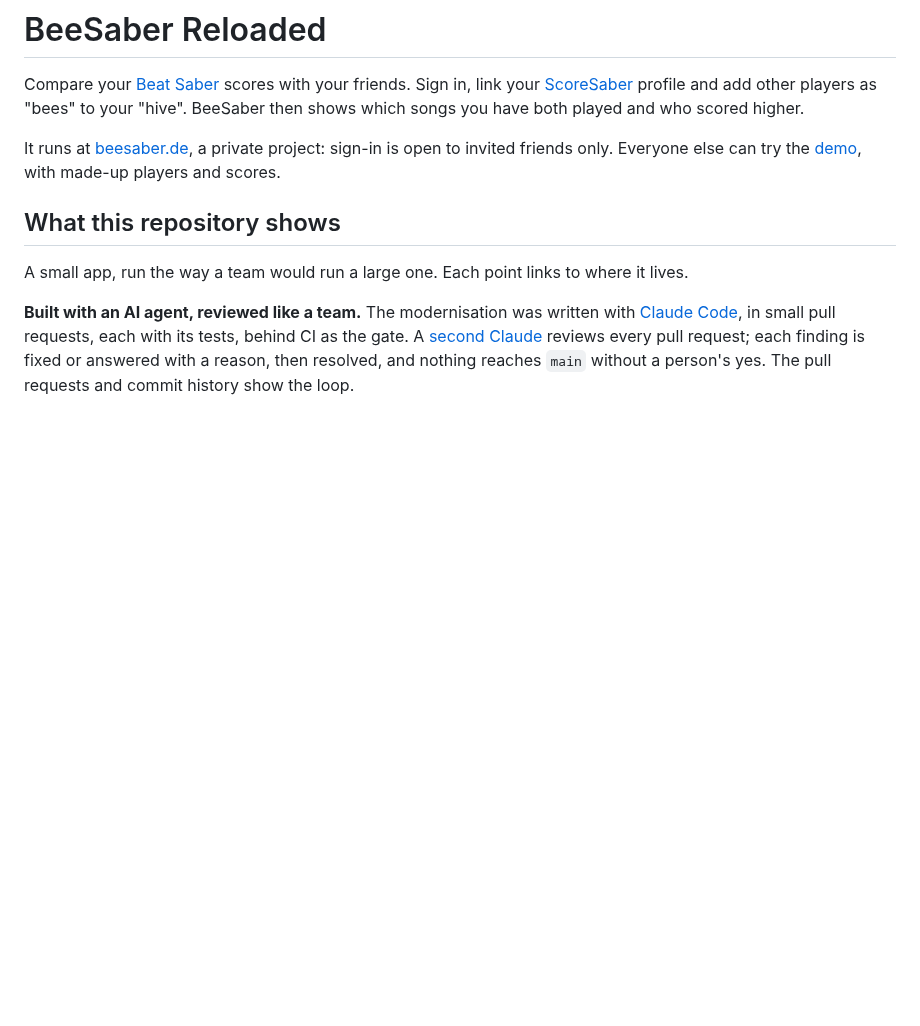
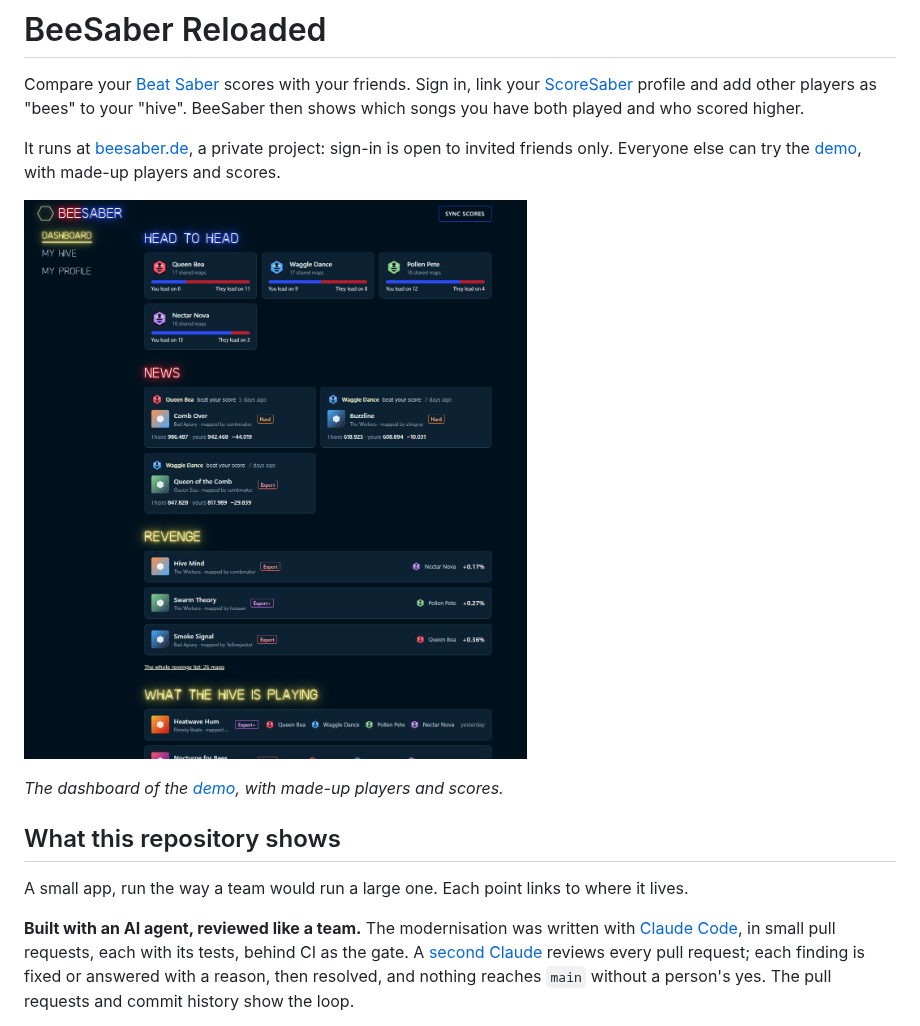
Before and after one commit to AsebWebDev/beesaber-reloaded, a Markdown page: README.md, the part around the change. GitHub-like rendering; pictures changed too: docs/dashboard.png (added); blank space fills up the shorter version.

Commit message:
show the demo's dashboard at the top of the README
Co-Authored-By: Claude Opus 5.5 <noreply@anthropic.com>

```diff
--- a/README.md
+++ b/README.md
@@ -8,6 +8,11 @@ played and who scored higher.
 It runs at [beesaber.de](https://beesaber.de), a private project: sign-in is
 open to invited friends only. Everyone else can try the
 [demo](https://beesaber.de/demo/), with made-up players and scores.
+
+[![The dashboard: head-to-head records against each bee, news of who beat your score, the maps to win back, and what the hive is playing](docs/dashboard.png)](https://beesaber.de/demo/)
+
+_The dashboard of the [demo](https://beesaber.de/demo/), with made-up
+players and scores._
 
 ## What this repository shows
 
```
